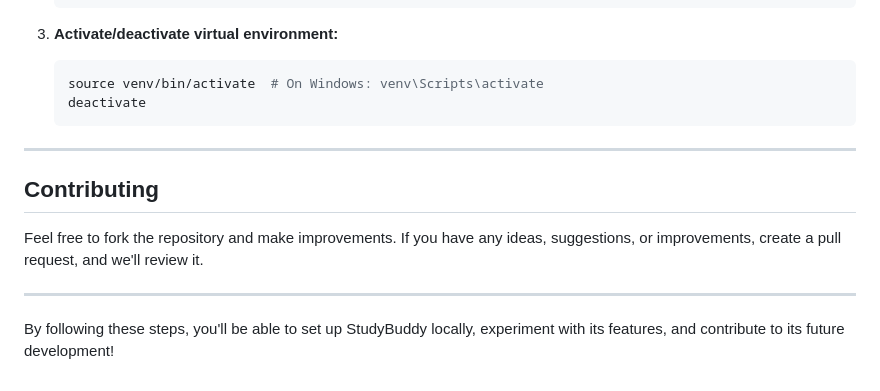
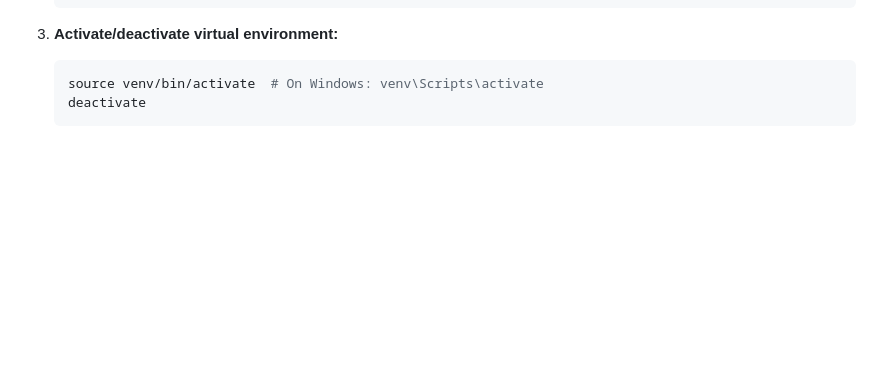
Before and after one commit to Dia-26/StudyBuddy, a Markdown page: readme.md, the part around the change. Drawn GitHub-style; blank space fills up the shorter version.

````diff
--- a/readme.md
+++ b/readme.md
@@ -90,12 +90,3 @@ The frontend files (HTML, CSS, JavaScript) are located in the `templates` and `s
    source venv/bin/activate  # On Windows: venv\Scripts\activate
    deactivate
    ```
-
----
-
-## **Contributing**
-Feel free to fork the repository and make improvements. If you have any ideas, suggestions, or improvements, create a pull request, and we'll review it.
-
----
-
-By following these steps, you'll be able to set up StudyBuddy locally, experiment with its features, and contribute to its future development!
````
